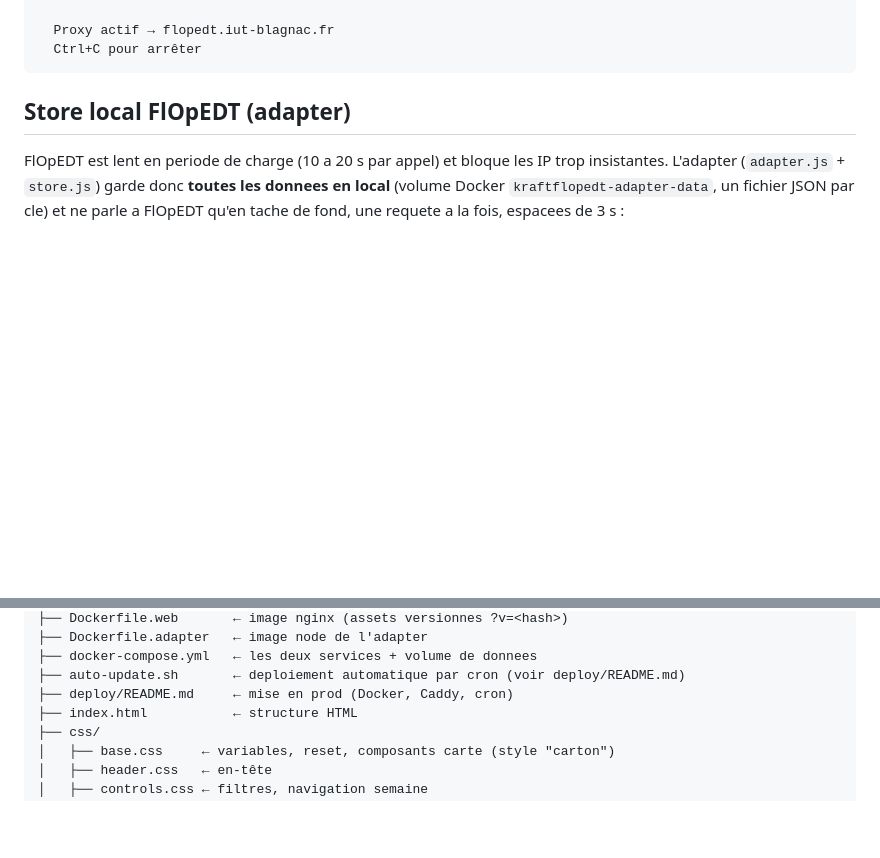
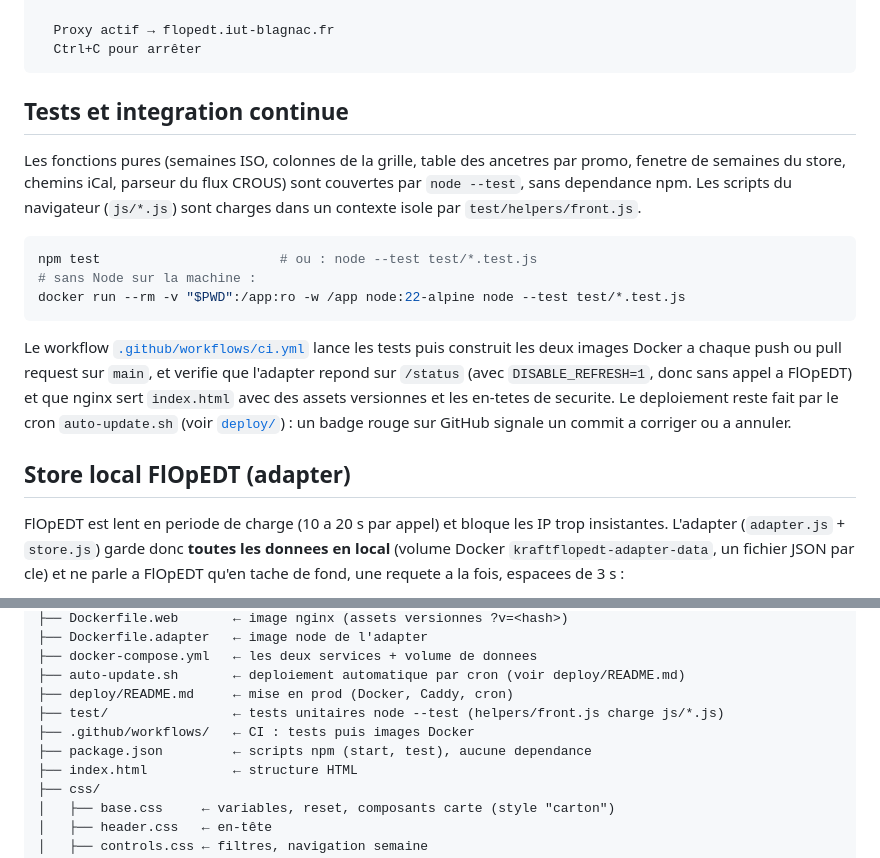
Before and after one commit to ChairGamertag87/kraftflopedt, a Markdown page: README.md, 2 parts joined by grey strips. Rendered like a GitHub page; blank space fills up the shorter version.

Commit message:
docs: section Tests et integration continue dans le README

````diff
--- a/README.md
+++ b/README.md
@@ -38,6 +38,27 @@ Le terminal doit afficher :
   Proxy actif → flopedt.iut-blagnac.fr
   Ctrl+C pour arrêter
 ```
+
+## Tests et integration continue
+
+Les fonctions pures (semaines ISO, colonnes de la grille, table des ancetres par
+promo, fenetre de semaines du store, chemins iCal, parseur du flux CROUS) sont
+couvertes par `node --test`, sans dependance npm. Les scripts du navigateur
+(`js/*.js`) sont charges dans un contexte isole par `test/helpers/front.js`.
+
+```bash
+npm test                       # ou : node --test test/*.test.js
+# sans Node sur la machine :
+docker run --rm -v "$PWD":/app:ro -w /app node:22-alpine node --test test/*.test.js
+```
+
+Le workflow [`.github/workflows/ci.yml`](.github/workflows/ci.yml) lance les
+tests puis construit les deux images Docker a chaque push ou pull request sur
+`main`, et verifie que l'adapter repond sur `/status` (avec `DISABLE_REFRESH=1`,
+donc sans appel a FlOpEDT) et que nginx sert `index.html` avec des assets
+versionnes et les en-tetes de securite. Le deploiement reste fait par le cron
+`auto-update.sh` (voir [`deploy/`](deploy/README.md)) : un badge rouge sur GitHub
+signale un commit a corriger ou a annuler.
 
 ## Store local FlOpEDT (adapter)
 
@@ -151,6 +172,9 @@ kraftflopedt/
 ├── docker-compose.yml   ← les deux services + volume de donnees
 ├── auto-update.sh       ← deploiement automatique par cron (voir deploy/README.md)
 ├── deploy/README.md     ← mise en prod (Docker, Caddy, cron)
+├── test/                ← tests unitaires node --test (helpers/front.js charge js/*.js)
+├── .github/workflows/   ← CI : tests puis images Docker
+├── package.json         ← scripts npm (start, test), aucune dependance
 ├── index.html           ← structure HTML
 ├── css/
 │   ├── base.css     ← variables, reset, composants carte (style "carton")
````
